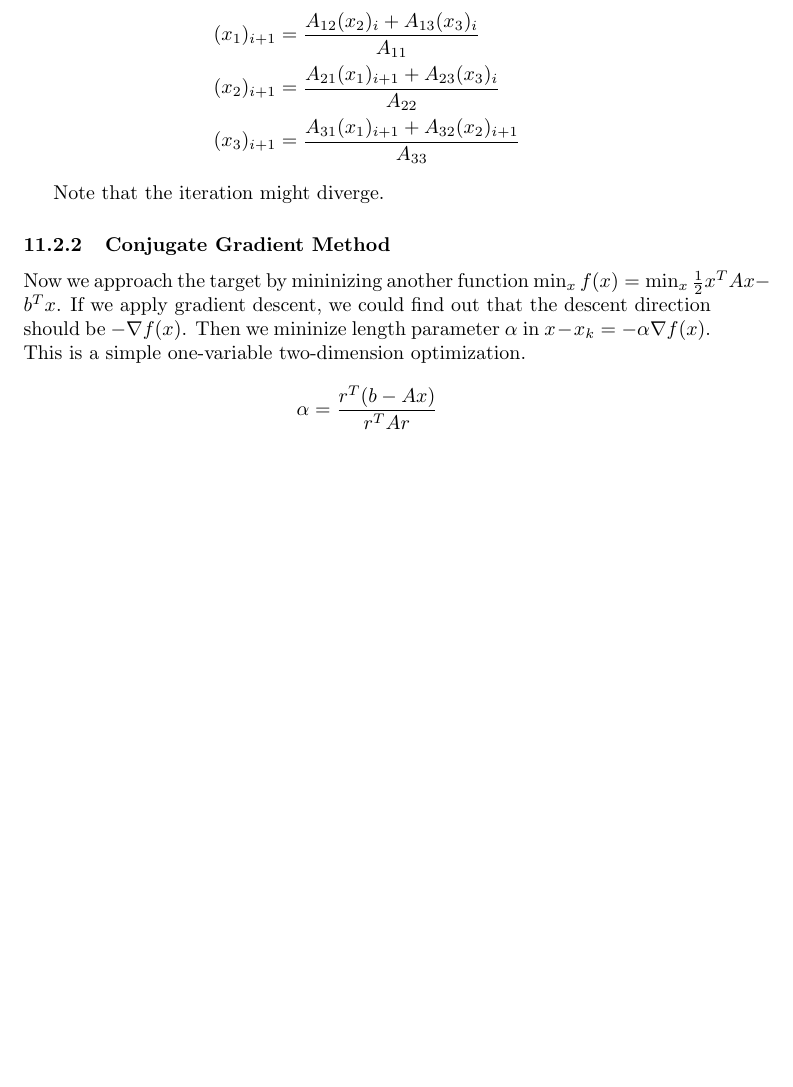
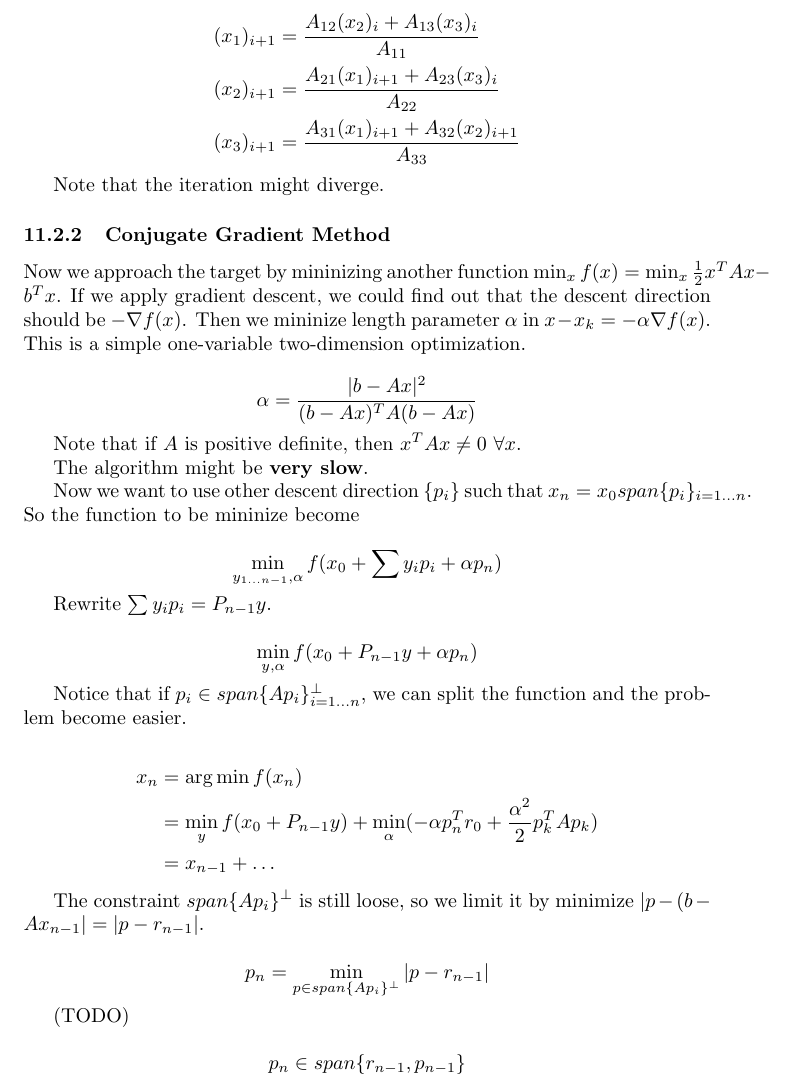
Before and after one commit to mudream4869/numerical-methods-notes, a LaTeX document (main.tex, which reads part4.tex): part of page 8 of 8, cut so that both start at the same text, the shorter picture padded with empty space. Compiled offline with pdfLaTeX.

Commit message:
temperal finish part4

```diff
--- a/part4.tex
+++ b/part4.tex
@@ -102,5 +102,46 @@ Then we mininize length parameter $\alpha$ in $x - x_k = - \alpha \nabla f(x)$.
 This is a simple one-variable two-dimension optimization.
 
 \[
-  \alpha = \frac{r^T(b-Ax)}{r^TAr}
+  \alpha = \frac{|b-Ax|^2}{(b-Ax)^TA(b-Ax)}
 \]
+
+Note that if $A$ is positive definite, then $x^TAx \neq 0 \ \forall x$.
+
+The algorithm might be \textbf{very slow}.
+
+Now we want to use other descent direction $\{p_i\}$
+such that $x_n = x_0 span\{p_i\}_{i=1 \dots n}$.
+So the function to be mininize become
+
+\[
+  \min_{y_{1 \dots n-1}, \alpha} f(x_0 + \sum{y_ip_i}  + \alpha p_n)
+\]
+
+Rewrite $\sum{y_ip_i} = P_{n-1}y$.
+
+\[
+  \min_{y, \alpha} f(x_0 + P_{n-1}y + \alpha p_n)
+\]
+
+Notice that if $p_i \in span\{Ap_i\}_{i=1 \dots n}^\perp$,
+we can split the function and the problem become easier.
+
+\begin{align}
+  x_n &= \arg\min f(x_n) \nonumber \\
+      &= \min_y f(x_0 + P_{n-1}y) +
+         \min_\alpha (-\alpha p_n^Tr_0 + \frac{\alpha^2}{2}p_k^TAp_k) \nonumber \\
+      &= x_{n-1} + \dots \nonumber
+\end{align}
+
+The constraint $span\{Ap_i\}^\perp$ is still loose,
+so we limit it by minimize $|p - (b - Ax_{n-1}| = |p - r_{n-1}|$.
+
+\[
+  p_n = \min_{p \in span\{Ap_{i}\}^\perp} |p - r_{n-1}|
+\]
+
+(TODO)
+
+\[
+  p_n \in span \{ r_{n-1}, p_{n-1}\}
+\]
```
